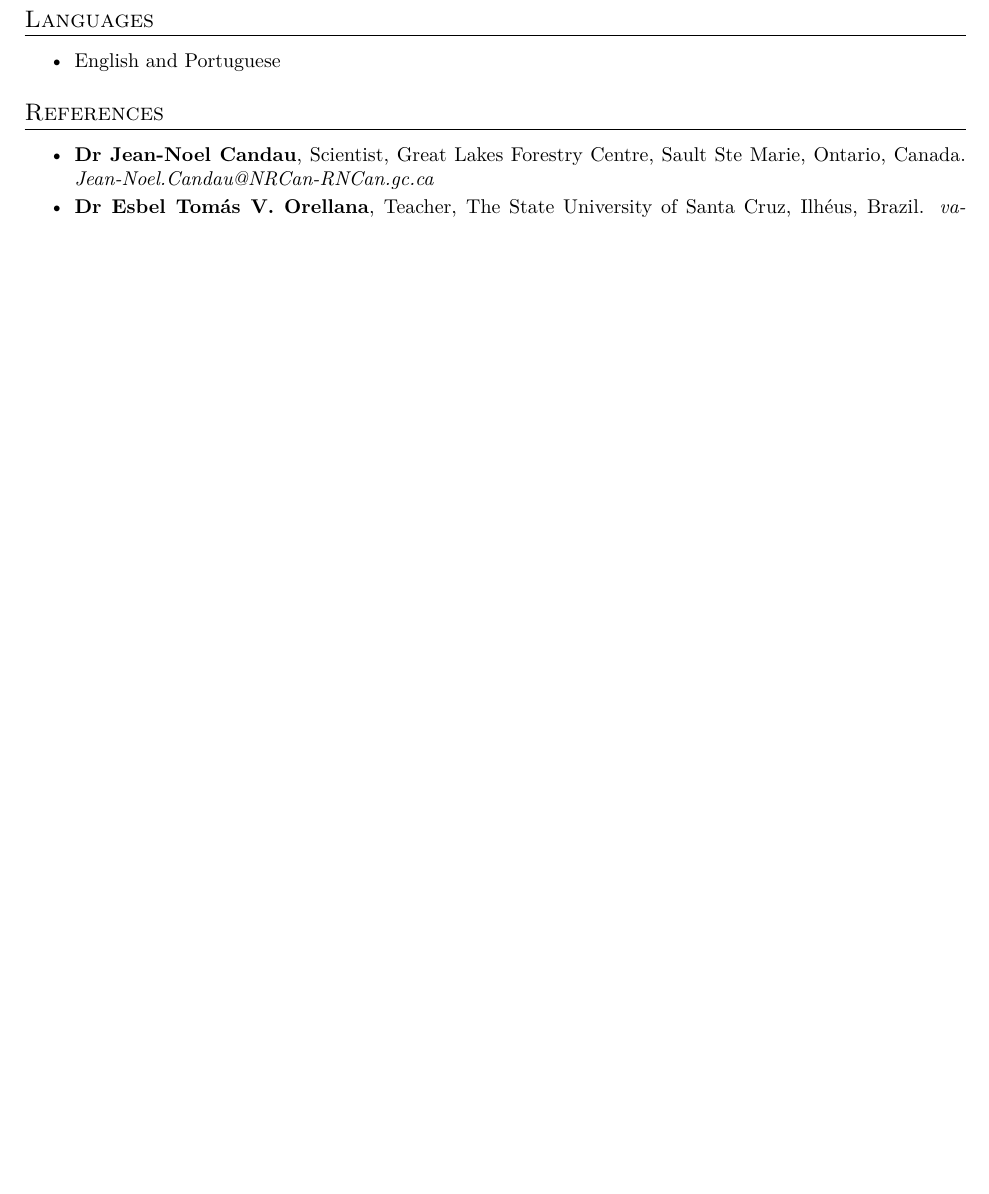
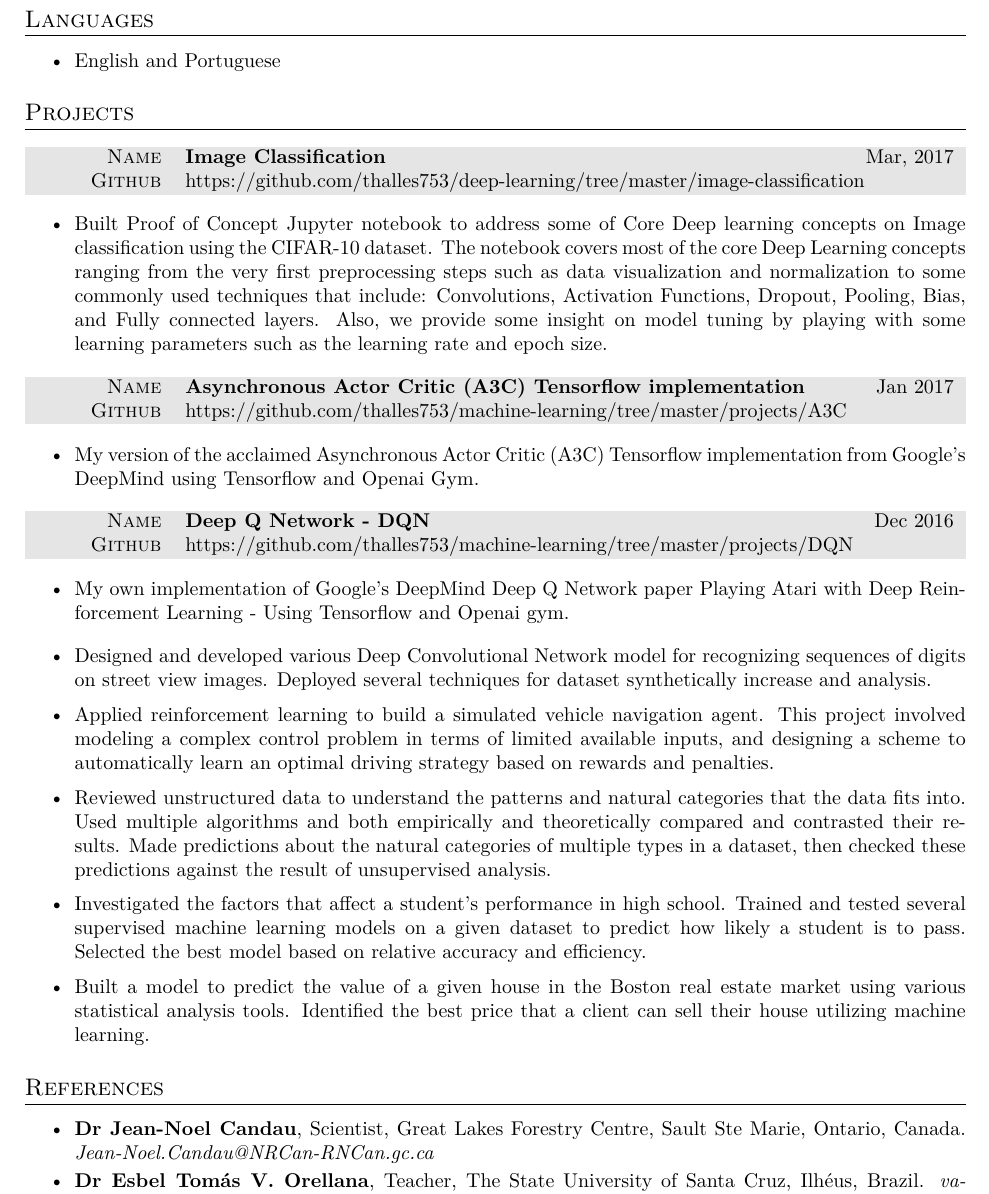
Before and after one commit to sthalles/resume, a LaTeX CV (English-Extended/resume.tex): part of page 4 of 4, cut so that both start at the same text, the shorter picture padded with empty space. Compiled offline with XeLaTeX; a missing font is replaced by an installed copy or a similar font.

Commit message:
updating resume with projects section

```diff
--- a/English-Extended/resume.tex
+++ b/English-Extended/resume.tex
@@ -366,6 +366,59 @@
   \item English and Portuguese
 \end{itemize}
 
+
+%----------------------------------------------------------------------------------------
+%	PROJECTS
+%----------------------------------------------------------------------------------------
+
+\section{Projects}
+
+\begin{center}
+\begin{tabularx}{1.0\linewidth}{>{\raggedleft\scshape}p{2.2cm}X}
+\gray Name & \textbf{Image Classification} \hfill Mar, 2017\\
+\gray Github & https://github.com/thalles753/deep-learning/tree/master/image-classification \\
+\end{tabularx}
+\end{center}
+
+\begin{itemize}\itemsep1.5pt
+\item Built Proof of Concept Jupyter notebook to address some of Core Deep learning concepts on Image classification using the CIFAR-10 dataset. The notebook covers most of the core Deep Learning concepts ranging from the very first preprocessing steps such as data visualization and normalization to some commonly used techniques that include: Convolutions, Activation Functions, Dropout, Pooling, Bias, and Fully connected layers. Also, we provide some insight on model tuning by playing with some learning parameters such as the learning rate and epoch size.
+\end{itemize}
+
+\begin{center}
+\begin{tabularx}{1.0\linewidth}{>{\raggedleft\scshape}p{2.2cm}X}
+\gray Name & \textbf{Asynchronous Actor Critic (A3C) Tensorflow implementation} \hfill Jan 2017\\
+\gray Github & https://github.com/thalles753/machine-learning/tree/master/projects/A3C \\
+\end{tabularx}
+\end{center}
+
+\begin{itemize}\itemsep1.5pt
+\item My version of the acclaimed Asynchronous Actor Critic (A3C) Tensorflow implementation from Google's DeepMind using Tensorflow and Openai Gym.
+\end{itemize}
+
+\begin{center}
+\begin{tabularx}{1.0\linewidth}{>{\raggedleft\scshape}p{2.2cm}X}
+\gray Name & \textbf{Deep Q Network - DQN} \hfill Dec 2016\\
+\gray Github & https://github.com/thalles753/machine-learning/tree/master/projects/DQN \\
+\end{tabularx}
+\end{center}
+
+\begin{itemize}\itemsep1.5pt
+\item My own implementation of Google's DeepMind Deep Q Network paper Playing Atari with Deep Reinforcement Learning - Using Tensorflow and Openai gym.
+\end{itemize}
+
+\begin{itemize}\itemsep1.5pt
+\item Designed and developed various Deep Convolutional Network model for recognizing sequences of digits on street view images. Deployed several techniques for dataset synthetically increase and analysis.
+
+\item Applied reinforcement learning to build a simulated vehicle navigation agent. This project involved modeling a complex control problem in terms of limited available inputs, and designing a scheme to automatically learn an optimal driving strategy based on rewards and penalties.
+
+\item Reviewed unstructured data to understand the patterns and natural categories that the data fits into. Used multiple algorithms and both empirically and theoretically compared and contrasted their results. Made predictions about the natural categories of multiple types in a dataset, then checked these predictions against the result of unsupervised analysis.
+
+\item Investigated the factors that affect a student's performance in high school. Trained and tested several supervised machine learning models on a given dataset to predict how likely a student is to pass. Selected the best model based on relative accuracy and efficiency.
+
+\item Built a model to predict the value of a given house in the Boston real estate market using various statistical analysis tools. Identified the best price that a client can sell their house utilizing machine learning.
+
+\end{itemize}
+
 %----------------------------------------------------------------------------------------
 %	REFERENCIAS
 %----------------------------------------------------------------------------------------
```
Also changed, not shown: English-Extended/resume.pdf, 3 other files.
